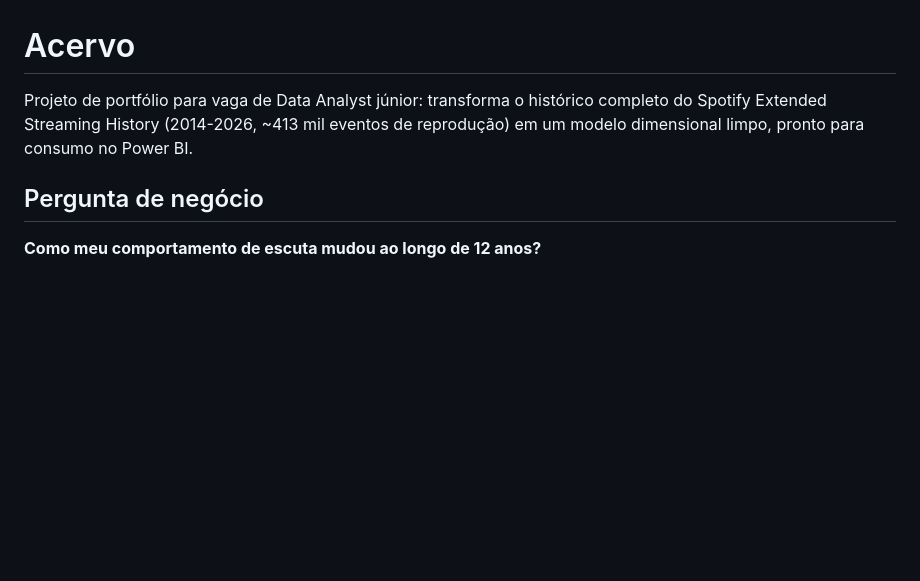
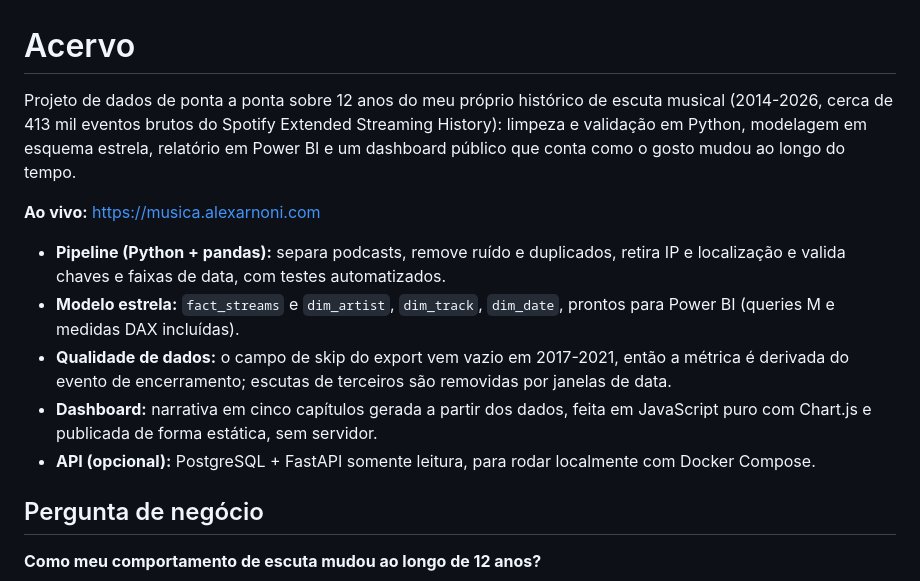
Before and after one commit to alexarnoni/acervo, a Markdown page: README.md, the part around the change. GitHub-like rendering; blank space fills up the shorter version.

Commit message:
README: improve project description

```diff
--- a/README.md
+++ b/README.md
@@ -1,8 +1,17 @@
 # Acervo
 
-Projeto de portfólio para vaga de Data Analyst júnior: transforma o histórico completo do
-Spotify Extended Streaming History (2014-2026, ~413 mil eventos de reprodução) em um modelo
-dimensional limpo, pronto para consumo no Power BI.
+Projeto de dados de ponta a ponta sobre 12 anos do meu próprio histórico de escuta musical
+(2014-2026, cerca de 413 mil eventos brutos do Spotify Extended Streaming History): limpeza e
+validação em Python, modelagem em esquema estrela, relatório em Power BI e um dashboard público
+que conta como o gosto mudou ao longo do tempo.
+
+**Ao vivo:** https://musica.alexarnoni.com
+
+- **Pipeline (Python + pandas):** separa podcasts, remove ruído e duplicados, retira IP e localização e valida chaves e faixas de data, com testes automatizados.
+- **Modelo estrela:** `fact_streams` e `dim_artist`, `dim_track`, `dim_date`, prontos para Power BI (queries M e medidas DAX incluídas).
+- **Qualidade de dados:** o campo de skip do export vem vazio em 2017-2021, então a métrica é derivada do evento de encerramento; escutas de terceiros são removidas por janelas de data.
+- **Dashboard:** narrativa em cinco capítulos gerada a partir dos dados, feita em JavaScript puro com Chart.js e publicada de forma estática, sem servidor.
+- **API (opcional):** PostgreSQL + FastAPI somente leitura, para rodar localmente com Docker Compose.
 
 ## Pergunta de negócio
 
```
